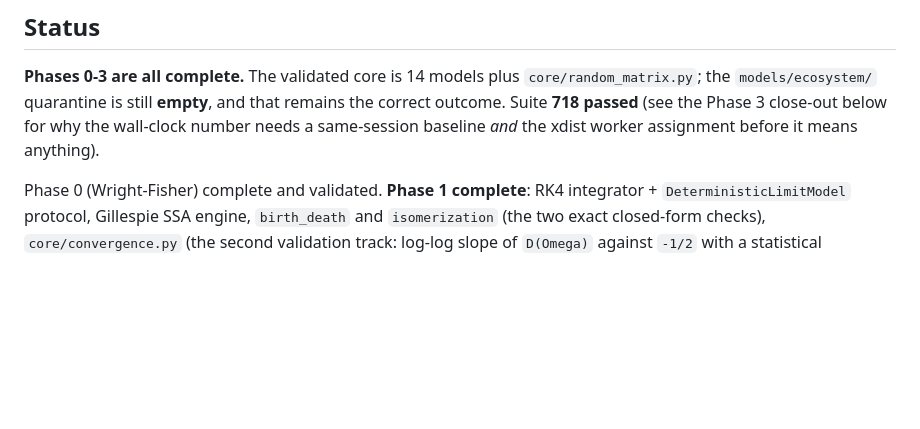
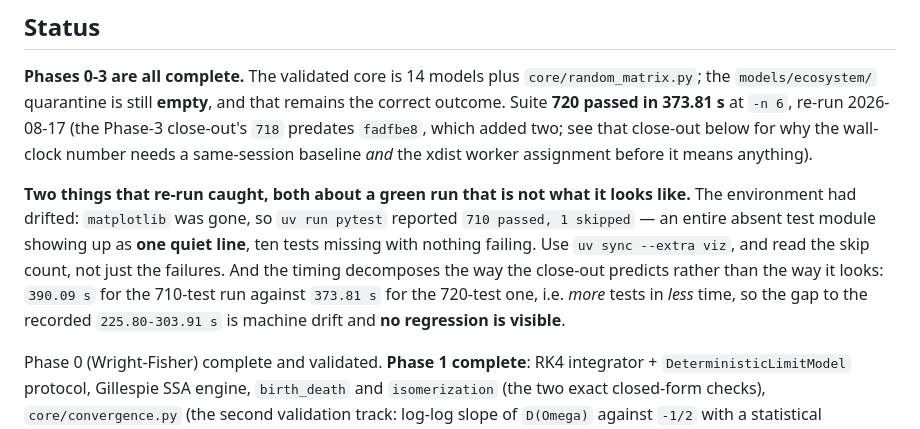
Before and after one commit to BoykoNeov/biological-sandbox, a Markdown page: CLAUDE.md, the part around the change. GitHub-like rendering; blank space fills up the shorter version.

```diff
--- a/CLAUDE.md
+++ b/CLAUDE.md
@@ -67,9 +67,20 @@ uv run python -m sandbox.demos.wright_fisher   # end-to-end demo
 
 **Phases 0-3 are all complete.** The validated core is 14 models plus
 `core/random_matrix.py`; the `models/ecosystem/` quarantine is still **empty**,
-and that remains the correct outcome. Suite **718 passed** (see the Phase 3
-close-out below for why the wall-clock number needs a same-session baseline *and*
-the xdist worker assignment before it means anything).
+and that remains the correct outcome. Suite **720 passed in 373.81 s** at `-n 6`,
+re-run 2026-08-17 (the Phase-3 close-out's `718` predates `fadfbe8`, which added
+two; see that close-out below for why the wall-clock number needs a same-session
+baseline *and* the xdist worker assignment before it means anything).
+
+**Two things that re-run caught, both about a green run that is not what it looks
+like.** The environment had drifted: `matplotlib` was gone, so `uv run pytest`
+reported `710 passed, 1 skipped` — an entire absent test module showing up as
+**one quiet line**, ten tests missing with nothing failing. Use
+`uv sync --extra viz`, and read the skip count, not just the failures. And the
+timing decomposes the way the close-out predicts rather than the way it looks:
+`390.09 s` for the 710-test run against `373.81 s` for the 720-test one, i.e.
+*more* tests in *less* time, so the gap to the recorded `225.80-303.91 s` is
+machine drift and **no regression is visible**.
 
 Phase 0 (Wright-Fisher) complete and validated. **Phase 1 complete**: RK4
 integrator + `DeterministicLimitModel` protocol, Gillespie SSA engine,
```
Also changed, not shown: README.md (+2 -1 lines), docs/plans/phase4-browser-fork-measurement.md (+8 -2 lines).
